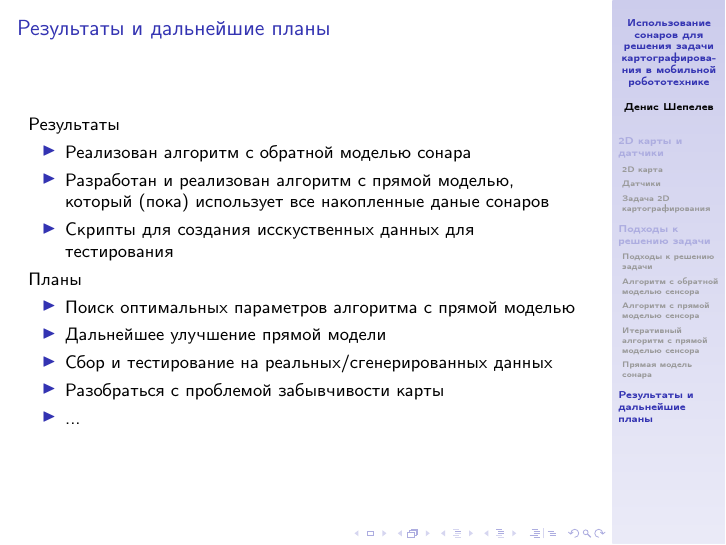
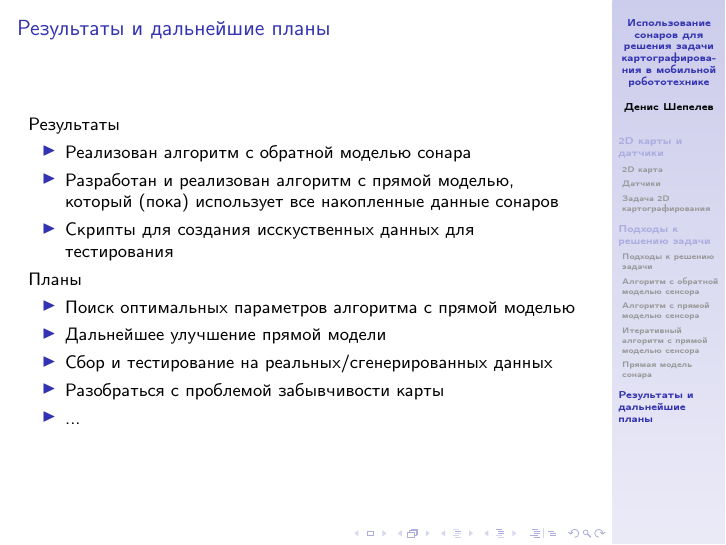
Before and after one commit to denzist/mipt58, LaTeX slides (mipt58.tex): page 22 of 23. Compiled offline with pdfLaTeX.

Commit message:
FIX: gramma errors fixed

```diff
--- a/mipt58.tex
+++ b/mipt58.tex
@@ -518,7 +518,7 @@ $P(z_t|m_{ij}, z_{1:t-1}) = P(z_t|m_{ij})$ - для сонаров плохое
   }
   \item
   {
-    Разработан и реализован алгоритм с прямой моделью, который (пока) использует все накопленные даные сонаров
+    Разработан и реализован алгоритм с прямой моделью, который (пока) использует все накопленные данные сонаров
   }
   \item
   {
```
